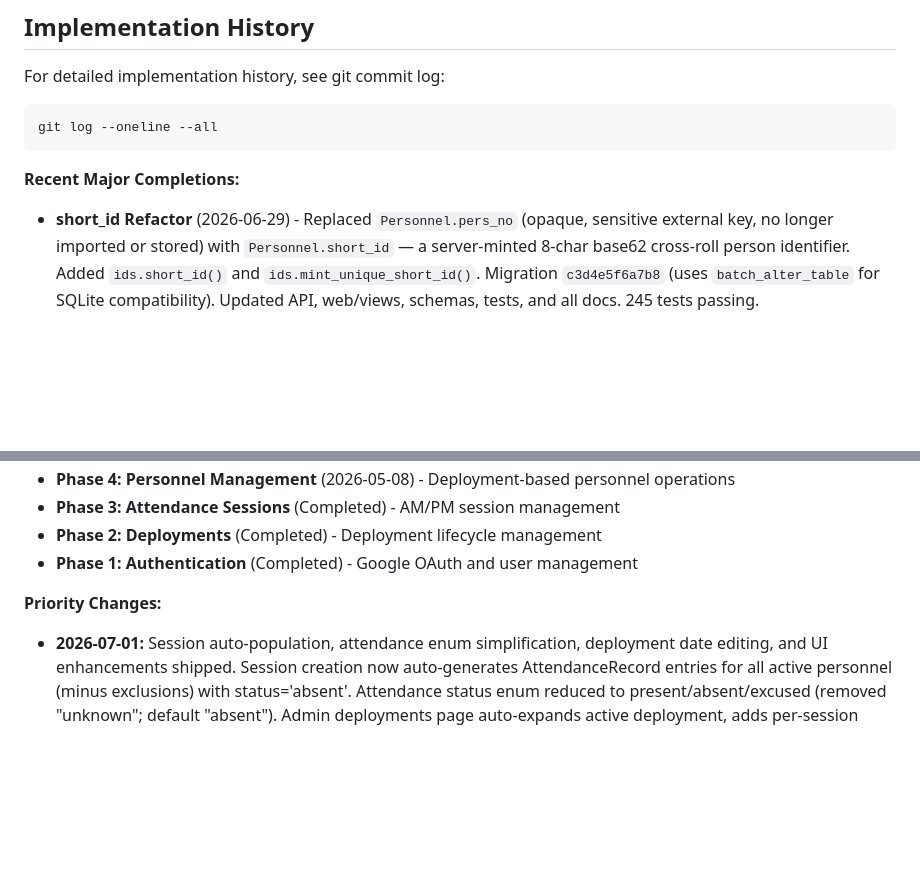
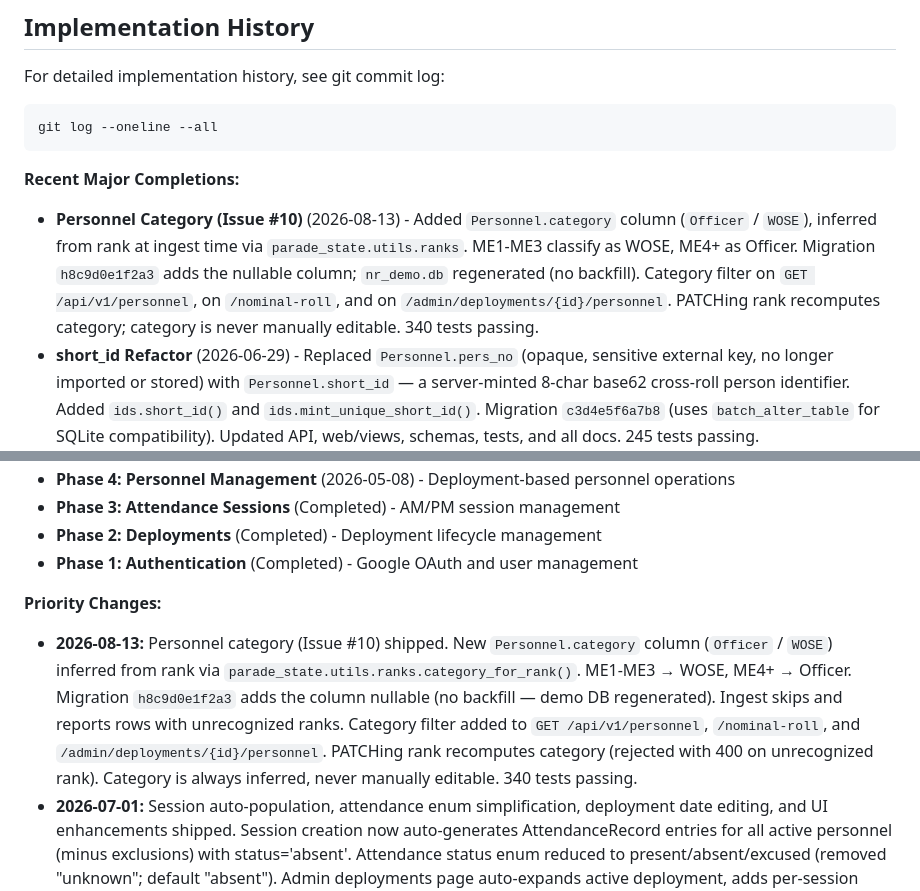
Before and after one commit to 61cssb/parade-state, a Markdown page: docs/NEXT_PHASE.md, 2 parts joined by grey strips. GitHub-like rendering; blank space fills up the shorter version.

````diff
--- a/docs/NEXT_PHASE.md
+++ b/docs/NEXT_PHASE.md
@@ -275,6 +275,7 @@ git log --oneline --all
 ```
 
 **Recent Major Completions:**
+- **Personnel Category (Issue #10)** (2026-08-13) - Added `Personnel.category` column (`Officer` / `WOSE`), inferred from rank at ingest time via `parade_state.utils.ranks`. ME1-ME3 classify as WOSE, ME4+ as Officer. Migration `h8c9d0e1f2a3` adds the nullable column; `nr_demo.db` regenerated (no backfill). Category filter on `GET /api/v1/personnel`, on `/nominal-roll`, and on `/admin/deployments/{id}/personnel`. PATCHing rank recomputes category; category is never manually editable. 340 tests passing.
 - **short_id Refactor** (2026-06-29) - Replaced `Personnel.pers_no` (opaque, sensitive external key, no longer imported or stored) with `Personnel.short_id` — a server-minted 8-char base62 cross-roll person identifier. Added `ids.short_id()` and `ids.mint_unique_short_id()`. Migration `c3d4e5f6a7b8` (uses `batch_alter_table` for SQLite compatibility). Updated API, web/views, schemas, tests, and all docs. 245 tests passing.
 - **Phase 9F: Nominal Roll Views** (2026-06-24) - Admin nominal roll management page (`/admin/nominal-rolls`), non-admin nominal roll browser (`/nominal-roll`) with row-numbered roster table and search/unit filter, nominal roll API endpoints, `CsvUpload.original_filename` column + migration `a1b2c3d4e5f6`. File-reference naming convention deferred (see Pending Decisions).
 - **Phase 9D: Non-Admin Views** (2026-06-22) - Deployment summary view (`/deployment`) with AM/PM session counts and unit breakdown, attendance marking view (`/attendance`) with inline status/remarks editing, `get_current_user_optional()` auth function, role-aware nav, OAuth callback role-aware redirect
@@ -290,6 +291,7 @@ git log --oneline --all
 - **Phase 1: Authentication** (Completed) - Google OAuth and user management
 
 **Priority Changes:**
+- **2026-08-13:** Personnel category (Issue #10) shipped. New `Personnel.category` column (`Officer` / `WOSE`) inferred from rank via `parade_state.utils.ranks.category_for_rank()`. ME1-ME3 → WOSE, ME4+ → Officer. Migration `h8c9d0e1f2a3` adds the column nullable (no backfill — demo DB regenerated). Ingest skips and reports rows with unrecognized ranks. Category filter added to `GET /api/v1/personnel`, `/nominal-roll`, and `/admin/deployments/{id}/personnel`. PATCHing rank recomputes category (rejected with 400 on unrecognized rank). Category is always inferred, never manually editable. 340 tests passing.
 - **2026-07-01:** Session auto-population, attendance enum simplification, deployment date editing, and UI enhancements shipped. Session creation now auto-generates AttendanceRecord entries for all active personnel (minus exclusions) with status='absent'. Attendance status enum reduced to present/absent/excused (removed "unknown"; default "absent"). Admin deployments page auto-expands active deployment, adds per-session "Update" button linking to /attendance, and autofills next session date/type. Deployment date editing (valid_from/valid_until) via inline form with API validation that no sessions fall outside the new range. Attendance page gains color-coded status dropdown, sub-unit 1 & 2 columns, and column filter/sort.
 - **2026-07-01:** Deployment management enhancements complete. Three feature sets shipped: (1) Deployment creation from nominal roll via GUI modal on `/admin/nominal-rolls` with API-level nominal roll validation (must exist + be confirmed). (2) Nominal Roll lifecycle management — `PATCH` for draft↔confirmed transitions, `DELETE` for super_admin cascade deletion. (3) Deployment personnel exclusion — new `DeploymentPersonnelExclusion` model, draft-only API endpoints, admin page at `/admin/deployments/{id}/personnel` with checkbox-based multi-row editing. Personnel listing function updated to filter excluded personnel from all deployment views. Migration `d4e5f6a7b8c9`. 270 tests passing.
 - **2026-06-29:** `short_id` refactor complete. `Personnel.pers_no` dropped (never imported or stored); replaced with server-minted 8-char base62 `short_id` (cross-roll person identity). Migration `c3d4e5f6a7b8` (batch-mode for SQLite). 245 tests passing. Next: mobile optimization (Phase 9E) or diff-confirmation step.
````
Also changed, not shown: docs/SPECIFICATION.md (+4 -0 lines).
